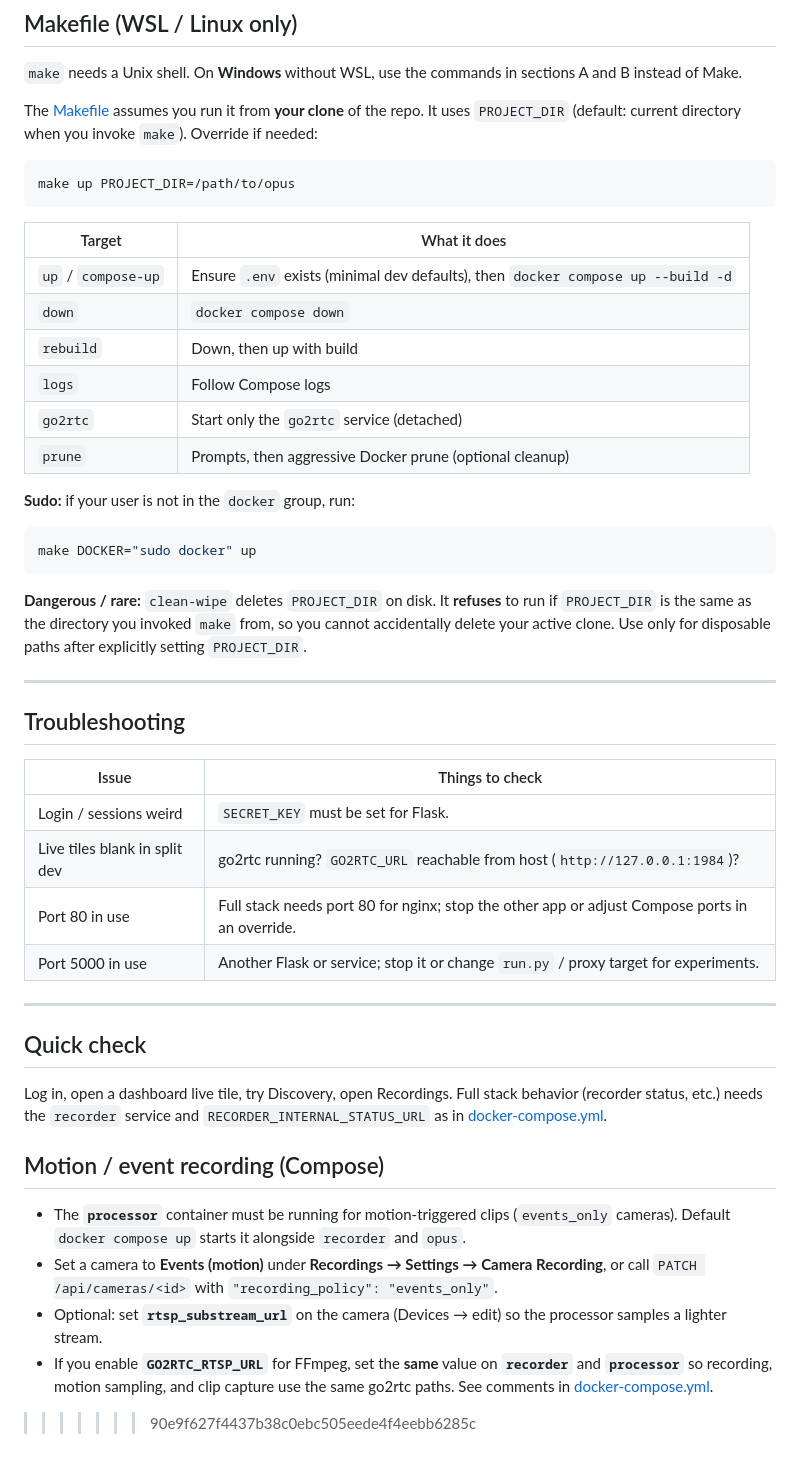
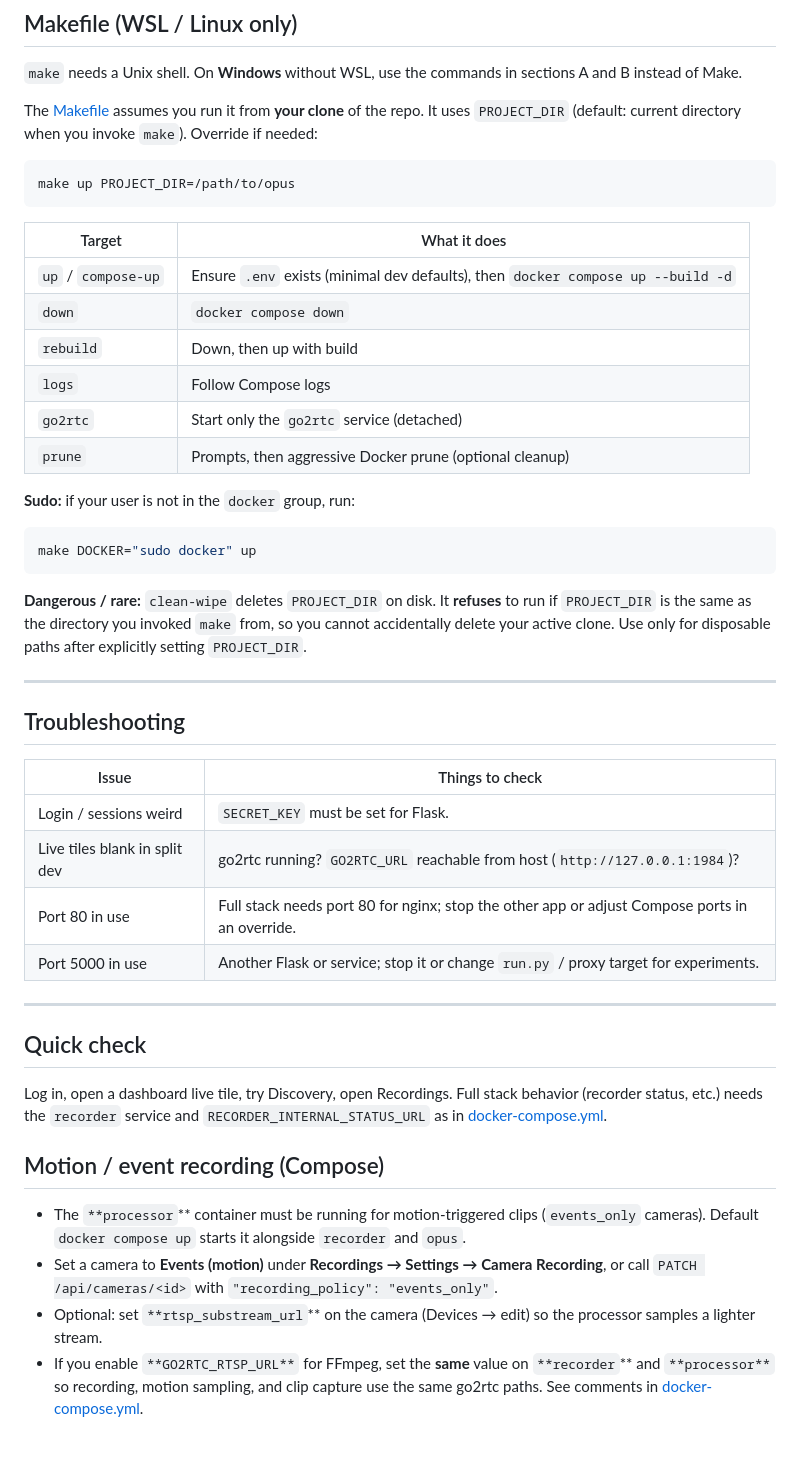
Before and after one commit to elirtf/opus, a Markdown page: docs/DEV_WORKFLOW.md, the part around one of its changes. Rendered like a GitHub page.

````diff
--- a/docs/DEV_WORKFLOW.md
+++ b/docs/DEV_WORKFLOW.md
@@ -98,14 +128,16 @@ The [Makefile](../Makefile) assumes you run it from **your clone** of the repo.
 make up PROJECT_DIR=/path/to/opus
 ```
 
-| Target | What it does |
-|--------|----------------|
+
+| Target              | What it does                                                                     |
+| ------------------- | -------------------------------------------------------------------------------- |
 | `up` / `compose-up` | Ensure `.env` exists (minimal dev defaults), then `docker compose up --build -d` |
-| `down` | `docker compose down` |
-| `rebuild` | Down, then up with build |
-| `logs` | Follow Compose logs |
-| `go2rtc` | Start only the `go2rtc` service (detached) |
-| `prune` | Prompts, then aggressive Docker prune (optional cleanup) |
+| `down`              | `docker compose down`                                                            |
+| `rebuild`           | Down, then up with build                                                         |
+| `logs`              | Follow Compose logs                                                              |
+| `go2rtc`            | Start only the `go2rtc` service (detached)                                       |
+| `prune`             | Prompts, then aggressive Docker prune (optional cleanup)                         |
+
 
 **Sudo:** if your user is not in the `docker` group, run:
 
@@ -119,12 +151,14 @@ make DOCKER="sudo docker" up
 
 ## Troubleshooting
 
-| Issue | Things to check |
-|--------|------------------|
-| Login / sessions weird | `SECRET_KEY` must be set for Flask. |
-| Live tiles blank in split dev | go2rtc running? `GO2RTC_URL` reachable from host (`http://127.0.0.1:1984`)? |
-| Port 80 in use | Full stack needs port 80 for nginx; stop the other app or adjust Compose ports in an override. |
-| Port 5000 in use | Another Flask or service; stop it or change `run.py` / proxy target for experiments. |
+
+| Issue                         | Things to check                                                                                |
+| ----------------------------- | ---------------------------------------------------------------------------------------------- |
+| Login / sessions weird        | `SECRET_KEY` must be set for Flask.                                                            |
+| Live tiles blank in split dev | go2rtc running? `GO2RTC_URL` reachable from host (`http://127.0.0.1:1984`)?                    |
+| Port 80 in use                | Full stack needs port 80 for nginx; stop the other app or adjust Compose ports in an override. |
+| Port 5000 in use              | Another Flask or service; stop it or change `run.py` / proxy target for experiments.           |
+
 
 ---
 
@@ -134,9 +168,7 @@ Log in, open a dashboard live tile, try Discovery, open Recordings. Full stack b
 
 ## Motion / event recording (Compose)
 
-- The **`processor`** container must be running for motion-triggered clips (`events_only` cameras). Default `docker compose up` starts it alongside `recorder` and `opus`.
+- The `**processor`** container must be running for motion-triggered clips (`events_only` cameras). Default `docker compose up` starts it alongside `recorder` and `opus`.
 - Set a camera to **Events (motion)** under **Recordings → Settings → Camera Recording**, or call `PATCH /api/cameras/<id>` with `"recording_policy": "events_only"`.
-- Optional: set **`rtsp_substream_url`** on the camera (Devices → edit) so the processor samples a lighter stream.
-- If you enable **`GO2RTC_RTSP_URL`** for FFmpeg, set the **same** value on **`recorder`** and **`processor`** so recording, motion sampling, and clip capture use the same go2rtc paths. See comments in [docker-compose.yml](../docker-compose.yml).
-
->>>>>>> 90e9f627f4437b38c0ebc505eede4f4eebb6285c
+- Optional: set `**rtsp_substream_url`** on the camera (Devices → edit) so the processor samples a lighter stream.
+- If you enable `**GO2RTC_RTSP_URL**` for FFmpeg, set the **same** value on `**recorder`** and `**processor**` so recording, motion sampling, and clip capture use the same go2rtc paths. See comments in [docker-compose.yml](../docker-compose.yml).
````
Also changed, not shown: other parts of docs/DEV_WORKFLOW.md (+35 -5 lines).
